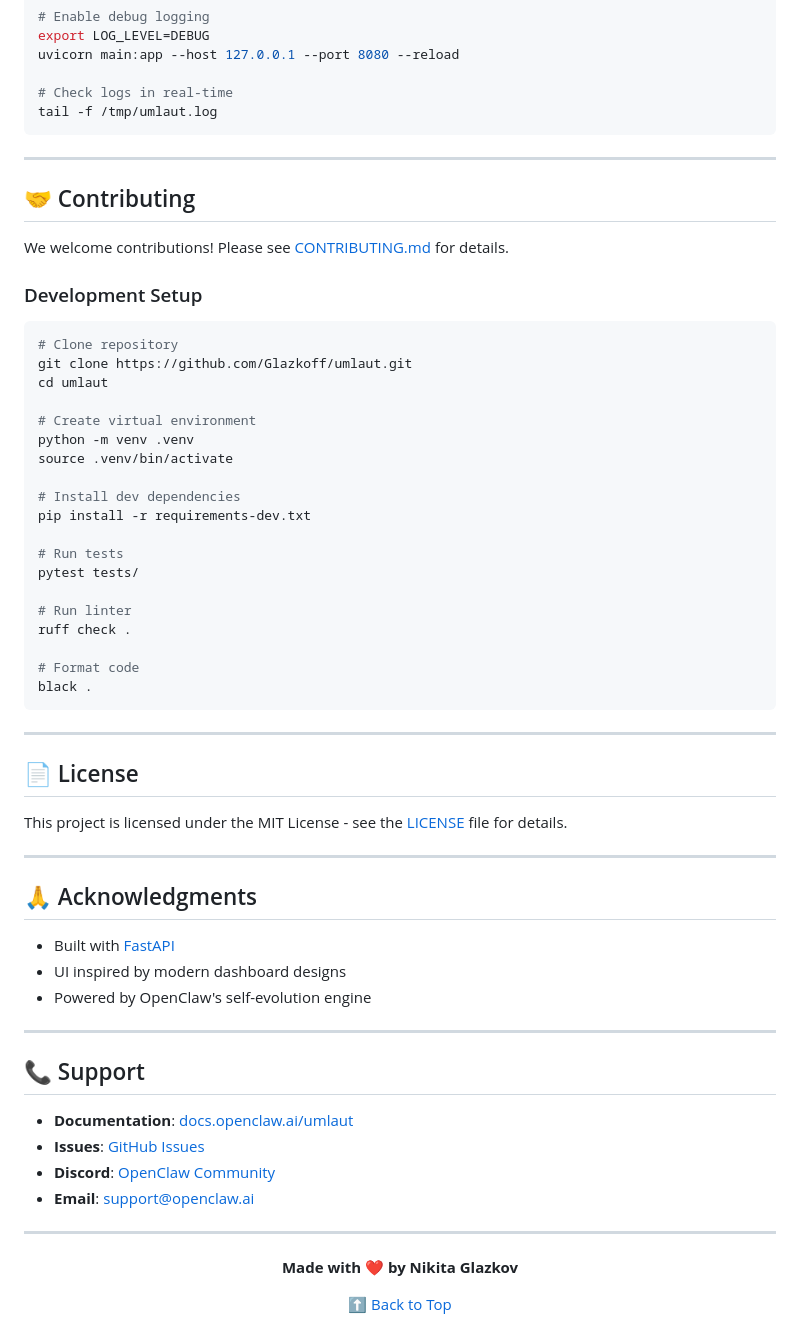
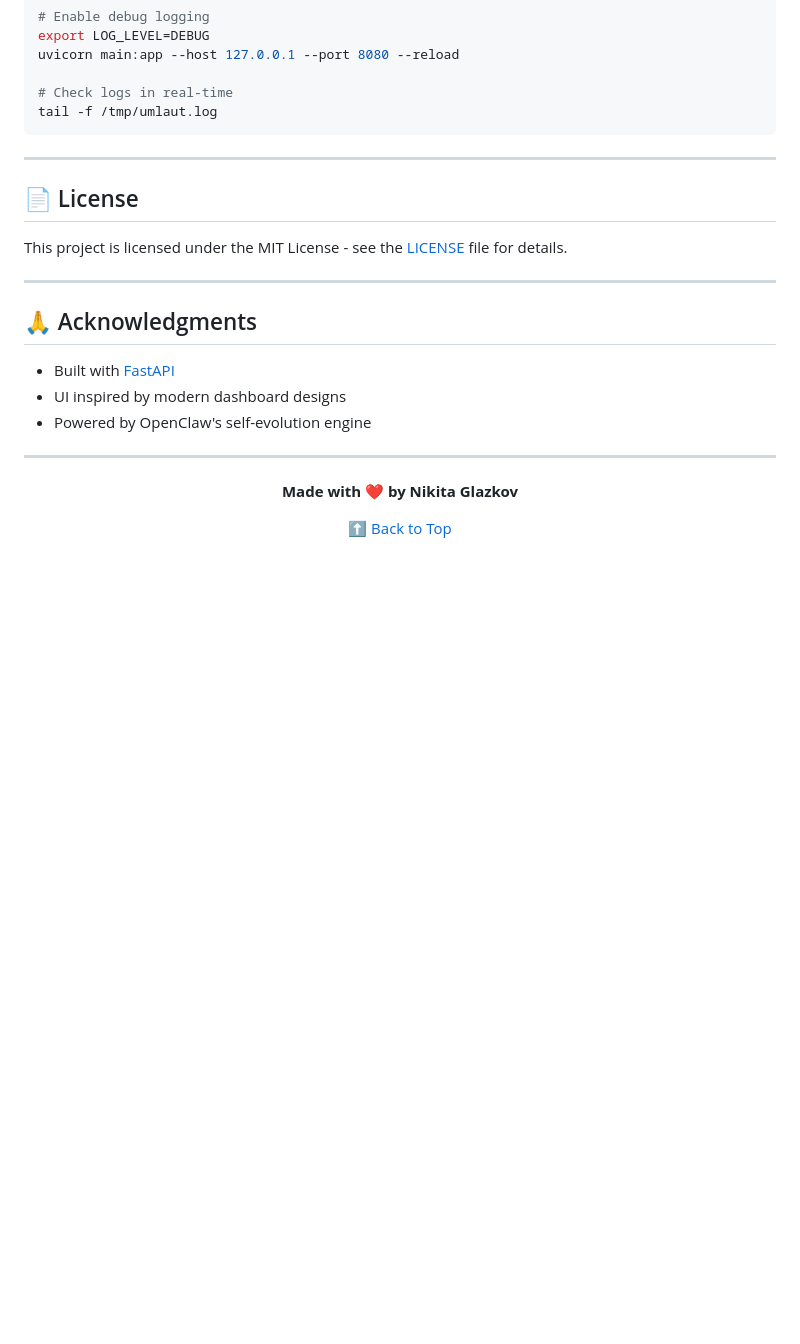
Before and after one commit to Glazkoff/umlaut, a Markdown page: README.md, the part around the change. GitHub-like rendering; blank space fills up the shorter version.

Commit message:
Remove Contributing and Support sections from README

````diff
--- a/README.md
+++ b/README.md
@@ -520,36 +520,6 @@ tail -f /tmp/umlaut.log
 
 ---
 
-## 🤝 Contributing
-
-We welcome contributions! Please see [CONTRIBUTING.md](CONTRIBUTING.md) for details.
-
-### Development Setup
-
-```bash
-# Clone repository
-git clone https://github.com/Glazkoff/umlaut.git
-cd umlaut
-
-# Create virtual environment
-python -m venv .venv
-source .venv/bin/activate
-
-# Install dev dependencies
-pip install -r requirements-dev.txt
-
-# Run tests
-pytest tests/
-
-# Run linter
-ruff check .
-
-# Format code
-black .
-```
-
----
-
 ## 📄 License
 
 This project is licensed under the MIT License - see the [LICENSE](LICENSE) file for details.
@@ -564,15 +534,6 @@ This project is licensed under the MIT License - see the [LICENSE](LICENSE) file
 
 ---
 
-## 📞 Support
-
-- **Documentation**: [docs.openclaw.ai/umlaut](https://docs.openclaw.ai/umlaut)
-- **Issues**: [GitHub Issues](https://github.com/Glazkoff/umlaut/issues)
-- **Discord**: [OpenClaw Community](https://discord.gg/clawd)
-- **Email**: support@openclaw.ai
-
----
-
 <div align="center">
 
 **Made with ❤️ by Nikita Glazkov**
````
